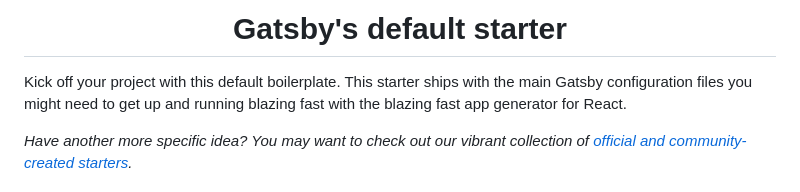
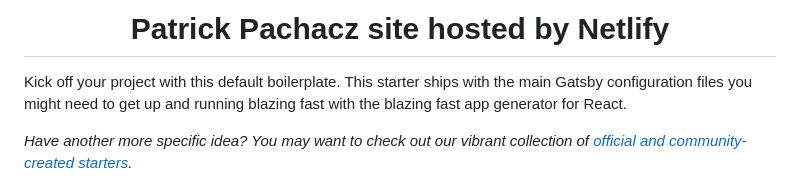
Before and after one commit to PatrickPachacz/my-website, a Markdown page: README.md, the part around one of its changes. GitHub-like rendering.

```diff
--- a/README.md
+++ b/README.md
@@ -6,6 +4,6 @@
 </p>
 <h1 align="center">
-  Gatsby's default starter
+  Patrick Pachacz site hosted by Netlify
 </h1>
 
 Kick off your project with this default boilerplate. This starter ships with the main Gatsby configuration files you might need to get up and running blazing fast with the blazing fast app generator for React.
```
Also changed, not shown: other parts of README.md (+1 -3 lines).
